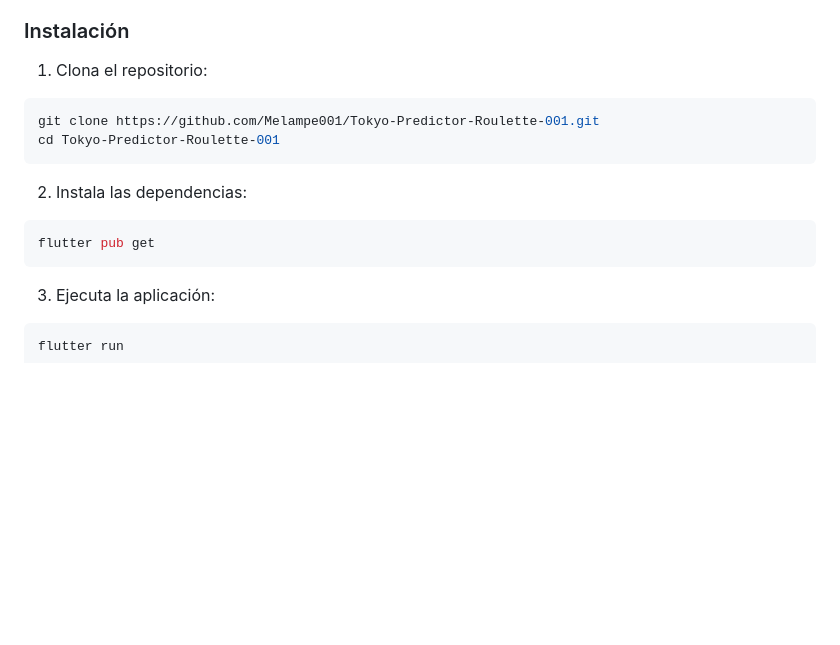
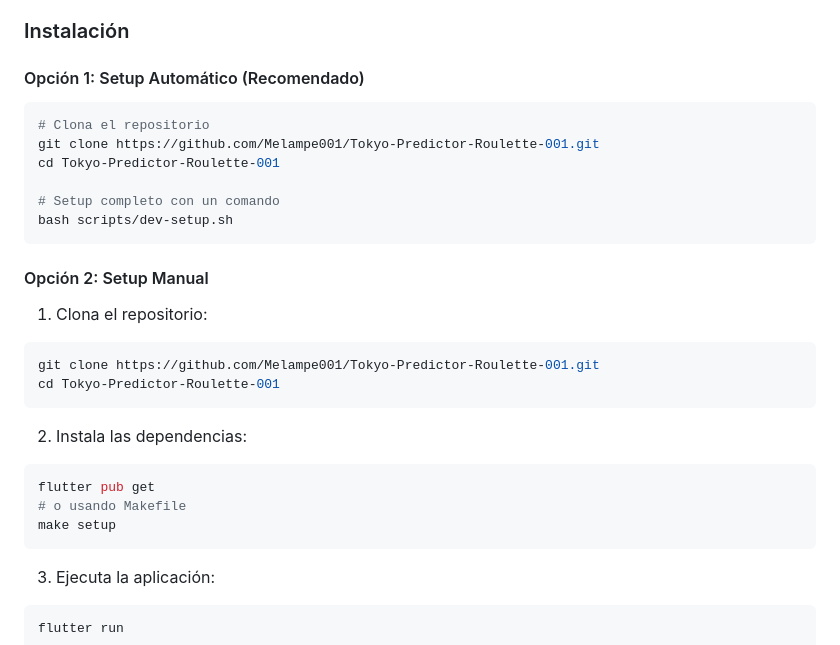
Before and after one commit to Melampe001/Tokyo-Predictor-Roulette-001, a Markdown page: README.md, the part around one of its changes. Rendered like a GitHub page; blank space fills up the shorter version.

````diff
--- a/README.md
+++ b/README.md
@@ -35,6 +37,17 @@ Simulador educativo de ruleta con predicciones, RNG, estrategia Martingale y mod
 
 ### Instalación
 
+#### Opción 1: Setup Automático (Recomendado)
+```bash
+# Clona el repositorio
+git clone https://github.com/Melampe001/Tokyo-Predictor-Roulette-001.git
+cd Tokyo-Predictor-Roulette-001
+
+# Setup completo con un comando
+bash scripts/dev-setup.sh
+```
+
+#### Opción 2: Setup Manual
 1. Clona el repositorio:
 ```bash
 git clone https://github.com/Melampe001/Tokyo-Predictor-Roulette-001.git
@@ -44,6 +57,8 @@ cd Tokyo-Predictor-Roulette-001
 2. Instala las dependencias:
 ```bash
 flutter pub get
+# o usando Makefile
+make setup
 ```
 
 3. Ejecuta la aplicación:
````
Also changed, not shown: other parts of README.md (+71 -0 lines), .githooks/README.md (added, +189 -0 lines), docs/CODE_STANDARDS_QUICK_REF.md (added, +275 -0 lines).
